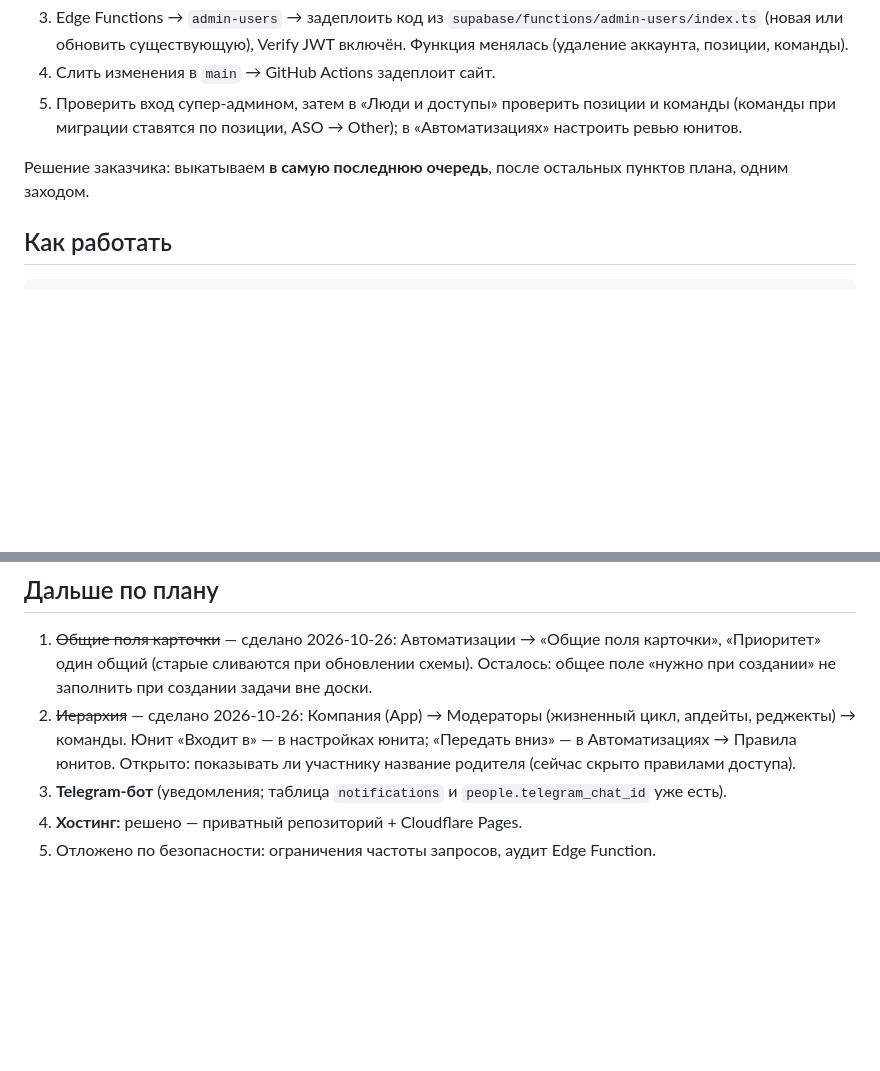
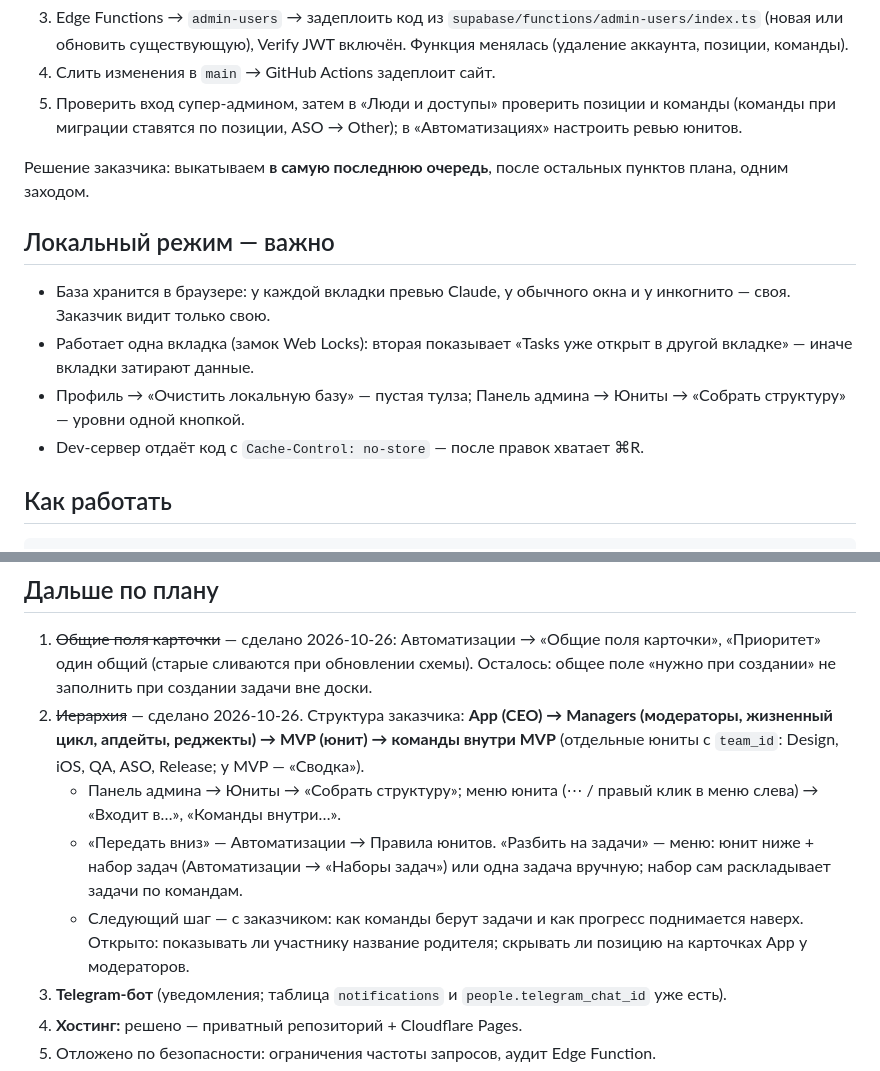
Before and after one commit to norin-web/Task-boart-hsym, a Markdown page: HANDOFF.md, 2 parts joined by grey strips. GitHub-like rendering; blank space fills up the shorter version.

Commit message:
HANDOFF.md: структура App → Managers → MVP → команды, локальный режим

````diff
--- a/HANDOFF.md
+++ b/HANDOFF.md
@@ -39,6 +39,13 @@
 
 Решение заказчика: выкатываем **в самую последнюю очередь**, после остальных пунктов плана, одним заходом.
 
+## Локальный режим — важно
+
+- База хранится в браузере: у каждой вкладки превью Claude, у обычного окна и у инкогнито — своя. Заказчик видит только свою.
+- Работает одна вкладка (замок Web Locks): вторая показывает «Tasks уже открыт в другой вкладке» — иначе вкладки затирают данные.
+- Профиль → «Очистить локальную базу» — пустая тулза; Панель админа → Юниты → «Собрать структуру» — уровни одной кнопкой.
+- Dev-сервер отдаёт код с `Cache-Control: no-store` — после правок хватает ⌘R.
+
 ## Как работать
 
 ```bash
@@ -70,7 +77,10 @@ npm run build
 ## Дальше по плану
 
 1. ~~Общие поля карточки~~ — сделано 2026-10-26: Автоматизации → «Общие поля карточки», «Приоритет» один общий (старые сливаются при обновлении схемы). Осталось: общее поле «нужно при создании» не заполнить при создании задачи вне доски.
-2. ~~Иерархия~~ — сделано 2026-10-26: Компания (App) → Модераторы (жизненный цикл, апдейты, реджекты) → команды. Юнит «Входит в» — в настройках юнита; «Передать вниз» — в Автоматизациях → Правила юнитов. Открыто: показывать ли участнику название родителя (сейчас скрыто правилами доступа).
+2. ~~Иерархия~~ — сделано 2026-10-26. Структура заказчика: **App (CEO) → Managers (модераторы, жизненный цикл, апдейты, реджекты) → MVP (юнит) → команды внутри MVP** (отдельные юниты с `team_id`: Design, iOS, QA, ASO, Release; у MVP — «Сводка»).
+   - Панель админа → Юниты → «Собрать структуру»; меню юнита (⋯ / правый клик в меню слева) → «Входит в…», «Команды внутри…».
+   - «Передать вниз» — Автоматизации → Правила юнитов. «Разбить на задачи» — меню: юнит ниже + набор задач (Автоматизации → «Наборы задач») или одна задача вручную; набор сам раскладывает задачи по командам.
+   - Следующий шаг — с заказчиком: как команды берут задачи и как прогресс поднимается наверх. Открыто: показывать ли участнику название родителя; скрывать ли позицию на карточках App у модераторов.
 3. **Telegram-бот** (уведомления; таблица `notifications` и `people.telegram_chat_id` уже есть).
 4. **Хостинг:** решено — приватный репозиторий + Cloudflare Pages.
 5. Отложено по безопасности: ограничения частоты запросов, аудит Edge Function.
````
